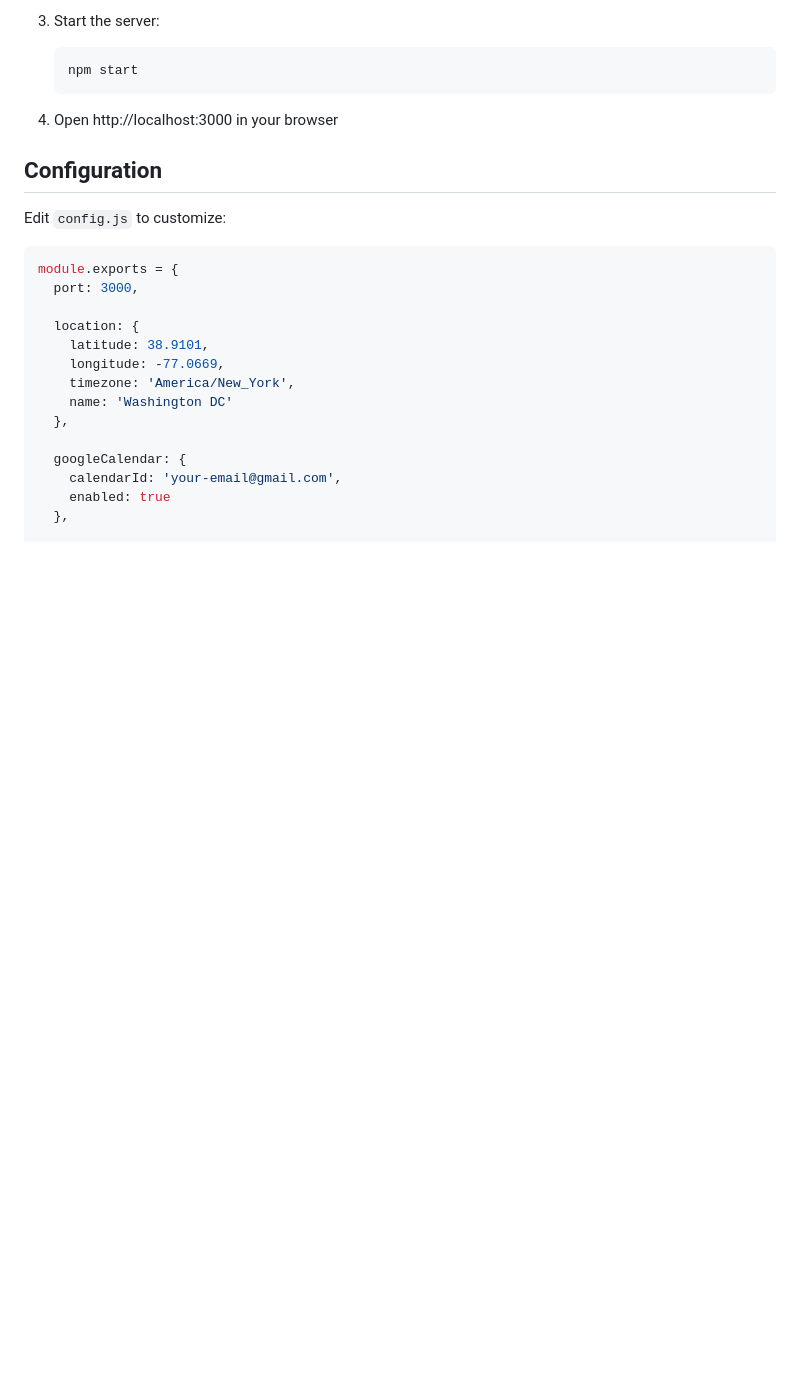
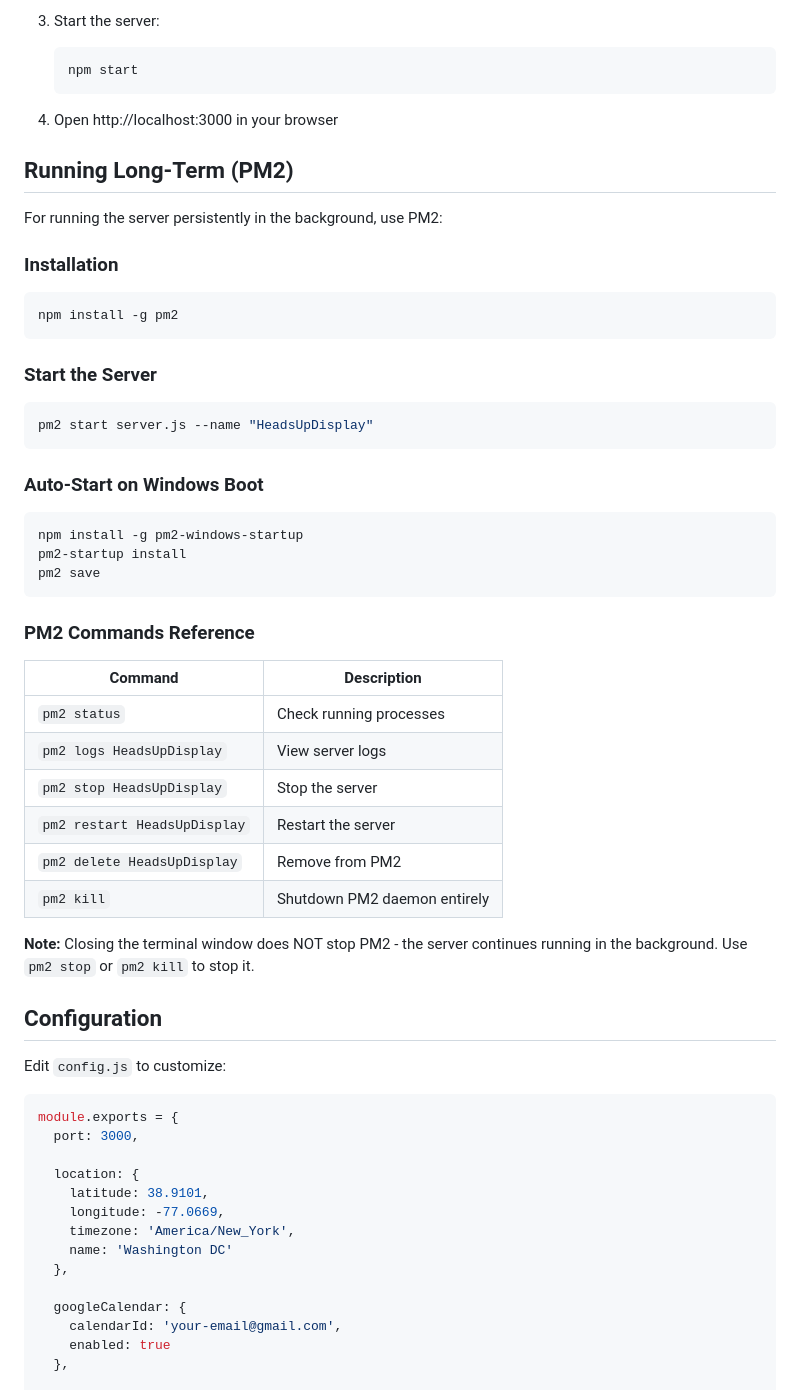
Before and after one commit to Mgeraci19/HeadsUpDisplay, a Markdown page: README.md, the part around the change. GitHub-like rendering; blank space fills up the shorter version.

Commit message:
Add PM2 setup and commands documentation to README
Document how to run the server long-term using PM2, including
installation, auto-start on Windows boot, and command reference.

````diff
--- a/README.md
+++ b/README.md
@@ -52,6 +52,43 @@ The dashboard is optimized for a 1080p display with:
    ```
 
 4. Open http://localhost:3000 in your browser
+
+## Running Long-Term (PM2)
+
+For running the server persistently in the background, use PM2:
+
+### Installation
+
+```bash
+npm install -g pm2
+```
+
+### Start the Server
+
+```bash
+pm2 start server.js --name "HeadsUpDisplay"
+```
+
+### Auto-Start on Windows Boot
+
+```bash
+npm install -g pm2-windows-startup
+pm2-startup install
+pm2 save
+```
+
+### PM2 Commands Reference
+
+| Command | Description |
+|---------|-------------|
+| `pm2 status` | Check running processes |
+| `pm2 logs HeadsUpDisplay` | View server logs |
+| `pm2 stop HeadsUpDisplay` | Stop the server |
+| `pm2 restart HeadsUpDisplay` | Restart the server |
+| `pm2 delete HeadsUpDisplay` | Remove from PM2 |
+| `pm2 kill` | Shutdown PM2 daemon entirely |
+
+**Note:** Closing the terminal window does NOT stop PM2 - the server continues running in the background. Use `pm2 stop` or `pm2 kill` to stop it.
 
 ## Configuration
 
````
